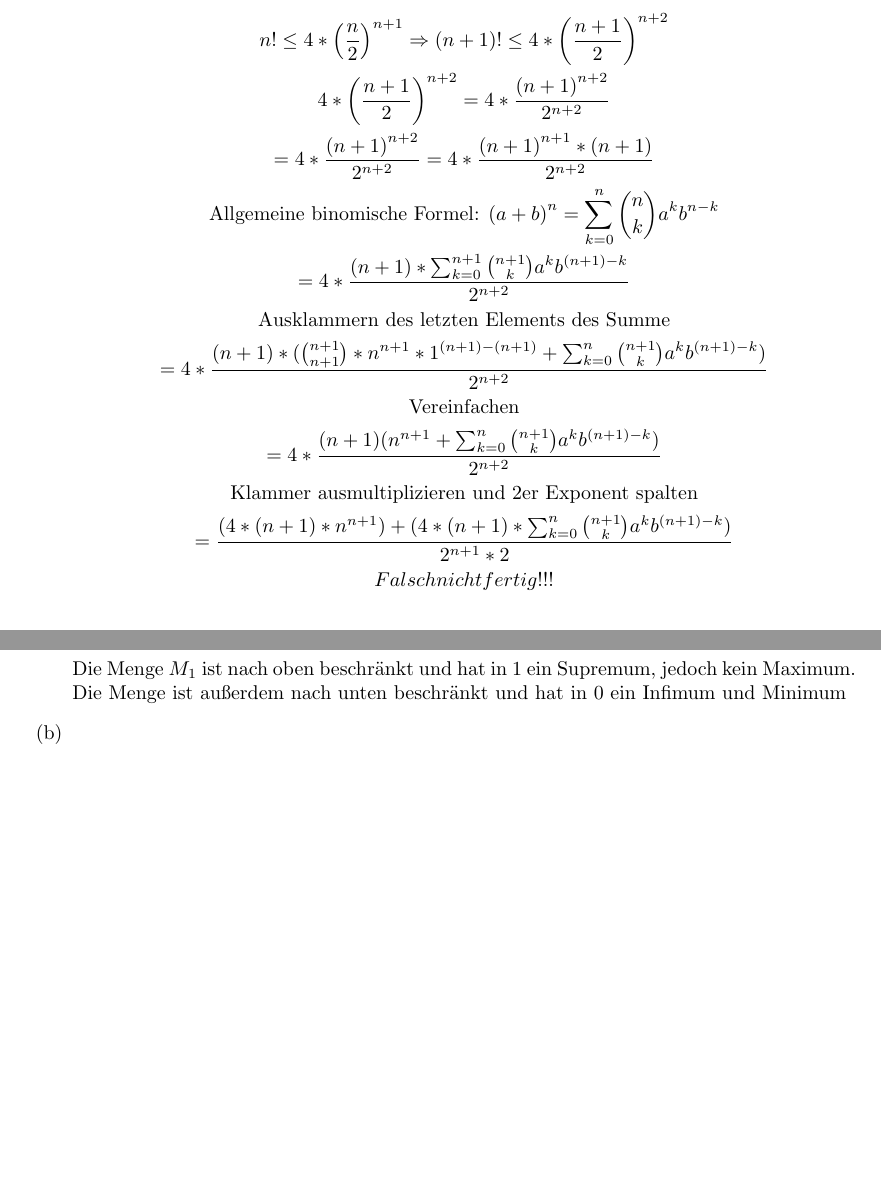
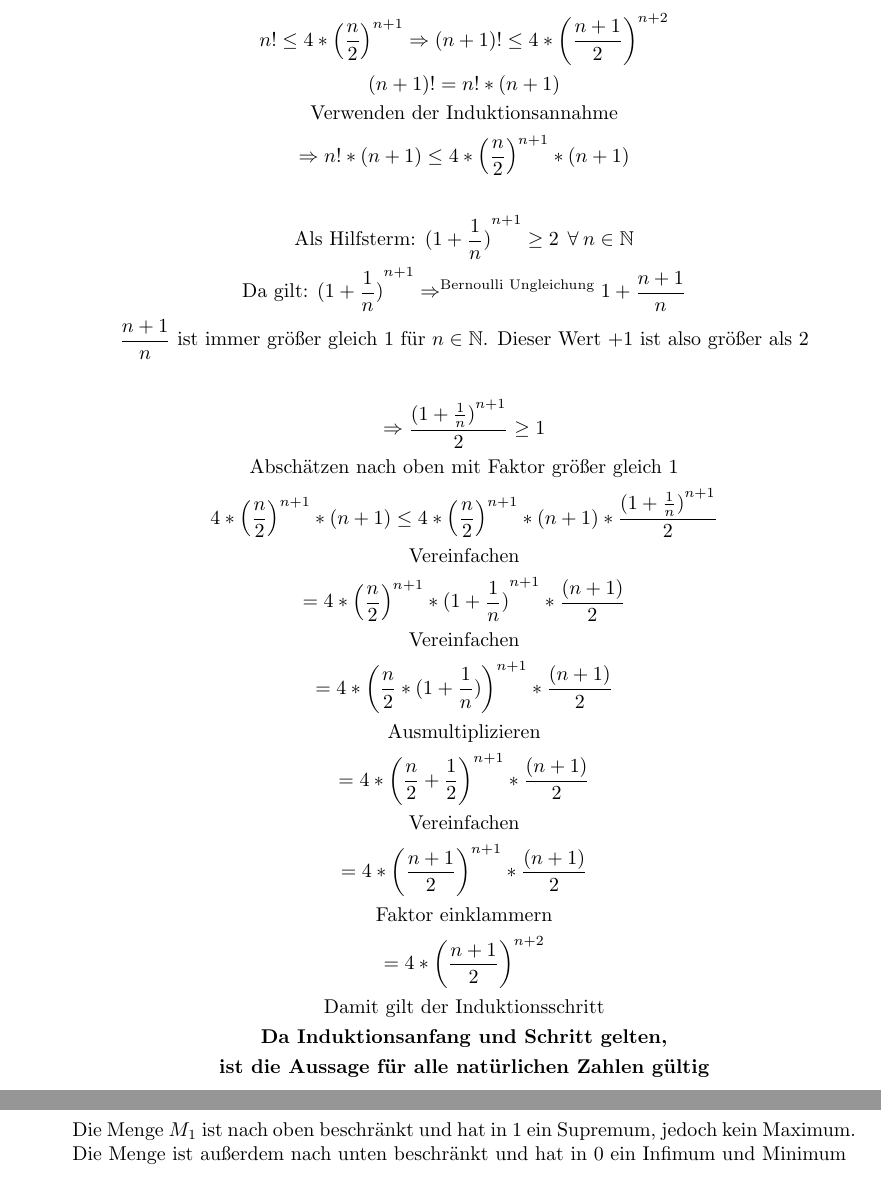
Before and after one commit to Nusssecke/Physik, a LaTeX document (mathematik_physiker/übung3.tex): two parts of pages 4 and 5 of 7, joined at a grey line, cut so that both start at the same text, the shorter picture padded with empty space. Compiled offline with pdfLaTeX.

Commit message:
Smartest Change yet

```diff
--- a/mathematik_physiker/übung3.tex
+++ b/mathematik_physiker/übung3.tex
@@ -77,7 +77,9 @@
                     \Rightarrow (1 + nx)*(1 + x) = 1 + nx + nx^2 \\
                     \Rightarrow 1 + nx + x + nx^2 \geq 1 + nx + x  \: | \: -x - nx - 1\\
                     \Rightarrow nx^2 \geq 0 \\
-                    \text{Ein Quadrat ist immer größer gleich Null}
+                    \text{Ein Quadrat ist immer größer gleich Null} \\
+                    \textbf{Da Induktionsanfang und Schritt gelten,} \\
+                    \textbf{ist die Aussage für alle natürlichen Zahlen gültig}
                 \end{gather*}
 
             \item
@@ -93,7 +95,9 @@
                     \Leftrightarrow \sum_{k=0}^{n} q^k &= \frac{1-q^{n+1} * q}{1-q} - \frac{q^{n+1}*(1-q)}{1-q} \\
                     \Leftrightarrow \sum_{k=0}^{n} q^k &= \frac{1-q^{n+1} * q}{1-q} - \frac{q^{n+1}- q^{n+1} * q}{1-q} \\
                     \Leftrightarrow \sum_{k=0}^{n} q^k &= \frac{1-q^{n+1} * q - q^{n+1} + q^{n+1} * q}{1-q} \\
-                    \Leftrightarrow \sum_{k=0}^{n} q^k &= \frac{1 - q^{n+1}}{1-q}
+                    \Leftrightarrow \sum_{k=0}^{n} q^k &= \frac{1 - q^{n+1}}{1-q} \\
+                    &\textbf{Da Induktionsanfang und Schritt gelten,} \\
+                    &\textbf{ist die Aussage für alle natürlichen Zahlen gültig}
                 \end{align*}
 
             \item
@@ -103,17 +107,31 @@
                     1! = 1 = 4 * {\left( \frac{1}{2} \right) }^{1+1} = 4 * {\left( \frac{1}{2} \right)}^{2} = 1 \\
                     \textbf{Induktionsschritt} \\
                     n! \leq 4 * {\left( \frac{n}{2} \right) }^{n+1} \Rightarrow (n+1)! \leq 4 * {\left( \frac{n+1}{2} \right) }^{n+2} \\
-                    4 * { \left( \frac{n+1}{2} \right) }^{n+2} = 4 * \frac{{(n+1)}^{n+2}}{2^{n+2}} \\
-                    = 4 * \frac{{(n+1)}^{n+2}}{2^{n+2}} = 4 * \frac{{(n+1)}^{n+1} * (n+1) }{2^{n+2}} \\
-                    \text{Allgemeine binomische Formel: } {(a + b)}^{n} = \sum_{k=0}^{n} {n \choose k} a^k b^{n-k} \\
-                    = 4 * \frac{(n+1) * \sum_{k=0}^{n+1} {n+1 \choose k} a^k b^{(n+1)-k} }{2^{n+2}} \\
-                    \text{Ausklammern des letzten Elements des Summe} \\
-                    = 4 * \frac{(n+1) * ({n+1 \choose n+1} * n^{n+1} * 1 ^{(n+1)-(n+1)} + \sum_{k=0}^{n} {n+1 \choose k} a^k b^{(n+1)-k}) } {2^{n+2}} \\
+                    (n+1)! = n! * (n+1) \\
+                    \text{Verwenden der Induktionsannahme} \\
+                    \Rightarrow n! * (n+1) \leq 4 * {\left( \frac{n}{2} \right) }^{n+1} * (n + 1) \\
+                    \\
+                    \text{Als Hilfsterm: } {(1 + \frac{1}{n})}^{n+1} \geq 2 \: \: \forall \: n \in \mathbb{N} \\
+                    \text{Da gilt: }
+                    {(1 + \frac{1}{n})}^{n+1} \Rightarrow^\text{Bernoulli Ungleichung} 1 + \frac{n+1}{n}\\
+                    \frac{n+1}{n} \text{ ist immer größer gleich 1 für } n \in \mathbb{N} \text{. Dieser Wert +1 ist also größer als 2} \\
+                    \\
+                    \Rightarrow \frac{{(1 + \frac{1}{n})}^{n+1}}{2} \geq 1 \\
+                    \text{Abschätzen nach oben mit Faktor größer gleich 1} \\
+                    4 * {\left( \frac{n}{2} \right) }^{n+1} * (n + 1) \leq  4 * {\left( \frac{n}{2} \right) }^{n+1} * (n + 1) * \frac{{(1 + \frac{1}{n})}^{n+1}}{2} \\
                     \text{Vereinfachen} \\
-                    = 4 * \frac{(n+1) ( n^{n+1} + \sum_{k=0}^{n} {n+1 \choose k} a^k b^{(n+1)-k}) }{2^{n+2}} \\
-                    \text{Klammer ausmultiplizieren und 2er Exponent spalten} \\
-                    = \frac{(4 * (n+1) * n^{n+1}) + (4 * (n+1) * \sum_{k=0}^{n} {n+1 \choose k} a^k b^{(n+1)-k}) }{2^{n+1} * 2} \\
-                    Falsch nicht fertig!!!
+                    = 4 * {\left( \frac{n}{2} \right) }^{n+1} * {(1 + \frac{1}{n})}^{n+1} * \frac{(n + 1)}{2} \\
+                    \text{Vereinfachen} \\
+                    = 4 * {\left( \frac{n}{2} * {(1 + \frac{1}{n})} \right)}^{n+1} * \frac{(n + 1)}{2} \\
+                    \text{Ausmultiplizieren} \\
+                    = 4 * {\left( \frac{n}{2} + \frac{1}{2} \right)}^{n+1} * \frac{(n + 1)}{2} \\
+                    \text{Vereinfachen} \\
+                    = 4 * {\left( \frac{n+1}{2} \right)}^{n+1} * \frac{(n + 1)}{2} \\
+                    \text{Faktor einklammern} \\
+                    = 4 * {\left( \frac{n+1}{2} \right) }^{n+2} \\
+                    \text{Damit gilt der Induktionsschritt} \\
+                    \textbf{Da Induktionsanfang und Schritt gelten,} \\
+                    \textbf{ist die Aussage für alle natürlichen Zahlen gültig}
                 \end{gather*}
         \end{enumerate}
 
```
Also changed, not shown: mathematik_physiker/übung3.pdf.
